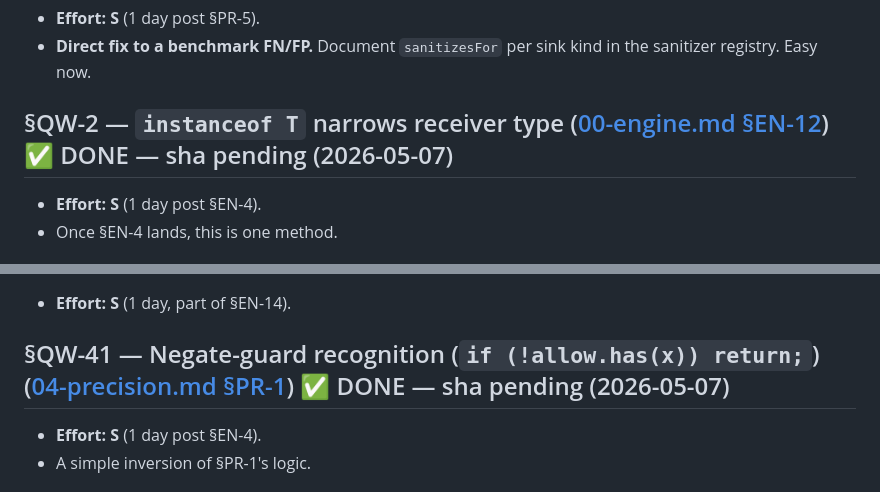
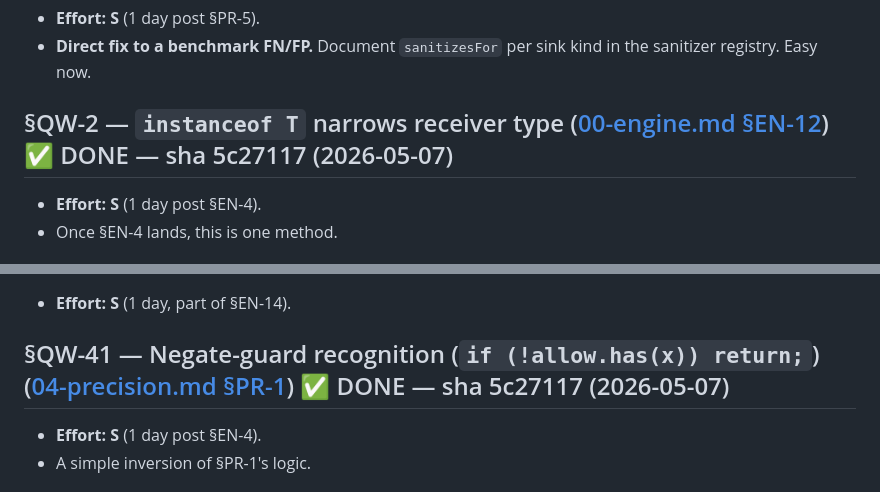
Before and after one commit to icyarcanine/flutter-security-scanner, a Markdown page: goals/11-quick-wins.md, 2 parts joined by grey strips. Rendered like a GitHub page.

Commit message:
Normalize quick-win completion stamps for 5c27117

```diff
--- a/goals/11-quick-wins.md
+++ b/goals/11-quick-wins.md
@@ -31,7 +31,7 @@ Legend: ✅ DONE | ⏸ BLOCKED | ⏳ REMAINING (default). See
 - **Direct fix to a benchmark FN/FP.** Document `sanitizesFor`
   per sink kind in the sanitizer registry. Easy now.
 
-## §QW-2 — `instanceof T` narrows receiver type ([00-engine.md §EN-12](00-engine.md)) ✅ DONE — sha pending (2026-05-07)
+## §QW-2 — `instanceof T` narrows receiver type ([00-engine.md §EN-12](00-engine.md)) ✅ DONE — sha 5c27117 (2026-05-07)
 
 - **Effort:** **S** (1 day post §EN-4).
 - Once §EN-4 lands, this is one method.
@@ -204,7 +204,7 @@ Legend: ✅ DONE | ⏸ BLOCKED | ⏳ REMAINING (default). See
 
 - **Effort:** **S** (1 day, part of §EN-14).
 
-## §QW-41 — Negate-guard recognition (`if (!allow.has(x)) return;`) ([04-precision.md §PR-1](04-precision.md)) ✅ DONE — sha pending (2026-05-07)
+## §QW-41 — Negate-guard recognition (`if (!allow.has(x)) return;`) ([04-precision.md §PR-1](04-precision.md)) ✅ DONE — sha 5c27117 (2026-05-07)
 
 - **Effort:** **S** (1 day post §EN-4).
 - A simple inversion of §PR-1's logic.
```
Also changed, not shown: goals/00-engine.md (+1 -1 lines), goals/04-precision.md (+3 -3 lines).
